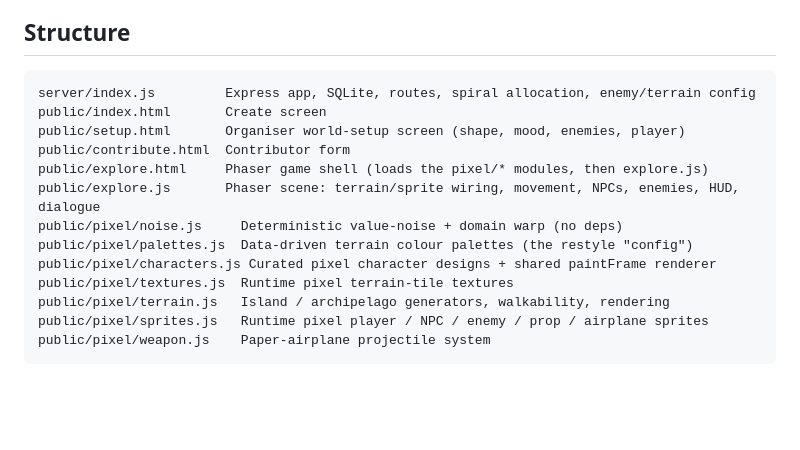
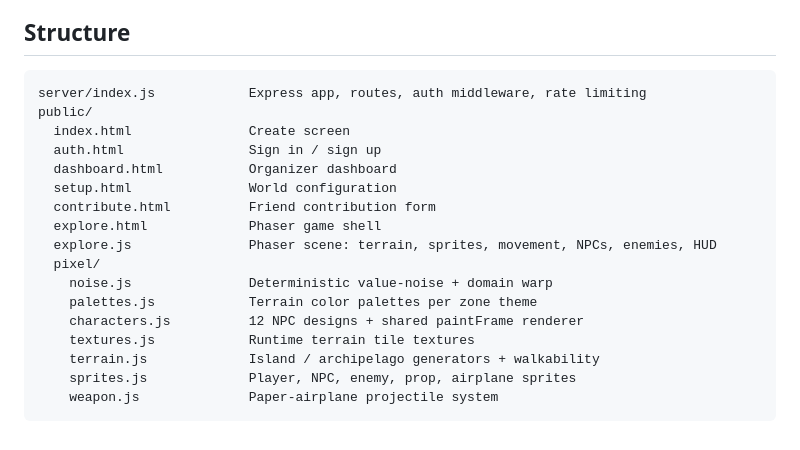
Before and after one commit to ryansdunn/BirthdayExplorer, a Markdown page: README.md, the part around one of its changes. Drawn GitHub-style; blank space fills up the shorter version.

Commit message:
Rewrite README with human-focused framing for Claude Corps application
Co-Authored-By: Claude Sonnet 4.6 <noreply@anthropic.com>

````diff
--- a/README.md
+++ b/README.md
@@ -90,17 +94,21 @@ databases are migrated in place (new world columns are added if missing).
 ## Structure
 
 ```
-server/index.js         Express app, SQLite, routes, spiral allocation, enemy/terrain config
-public/index.html       Create screen
-public/setup.html       Organiser world-setup screen (shape, mood, enemies, player)
-public/contribute.html  Contributor form
-public/explore.html     Phaser game shell (loads the pixel/* modules, then explore.js)
-public/explore.js       Phaser scene: terrain/sprite wiring, movement, NPCs, enemies, HUD, dialogue
-public/pixel/noise.js     Deterministic value-noise + domain warp (no deps)
-public/pixel/palettes.js  Data-driven terrain colour palettes (the restyle "config")
-public/pixel/characters.js Curated pixel character designs + shared paintFrame renderer
-public/pixel/textures.js  Runtime pixel terrain-tile textures
-public/pixel/terrain.js   Island / archipelago generators, walkability, rendering
-public/pixel/sprites.js   Runtime pixel player / NPC / enemy / prop / airplane sprites
-public/pixel/weapon.js    Paper-airplane projectile system
+server/index.js            Express app, routes, auth middleware, rate limiting
+public/
+  index.html               Create screen
+  auth.html                Sign in / sign up
+  dashboard.html           Organizer dashboard
+  setup.html               World configuration
+  contribute.html          Friend contribution form
+  explore.html             Phaser game shell
+  explore.js               Phaser scene: terrain, sprites, movement, NPCs, enemies, HUD
+  pixel/
+    noise.js               Deterministic value-noise + domain warp
+    palettes.js            Terrain color palettes per zone theme
+    characters.js          12 NPC designs + shared paintFrame renderer
+    textures.js            Runtime terrain tile textures
+    terrain.js             Island / archipelago generators + walkability
+    sprites.js             Player, NPC, enemy, prop, airplane sprites
+    weapon.js              Paper-airplane projectile system
 ```
````
Also changed, not shown: other parts of README.md (+78 -74 lines).
